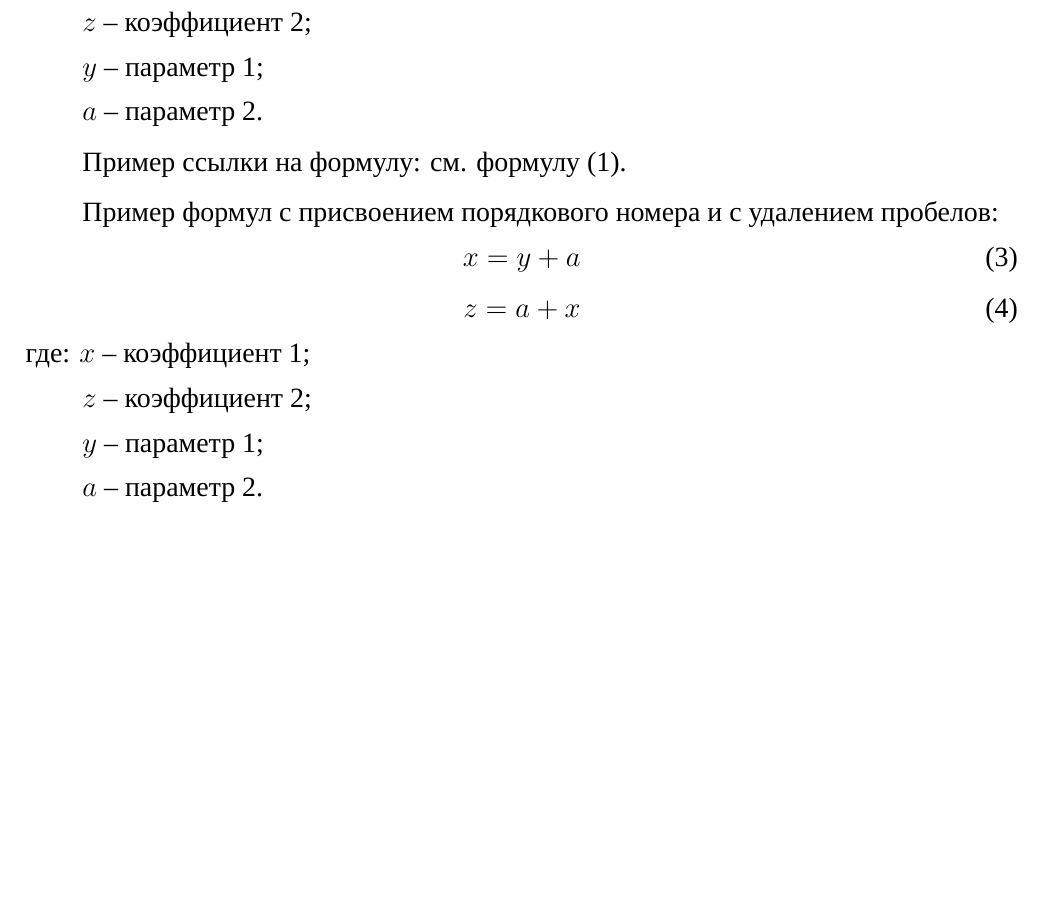
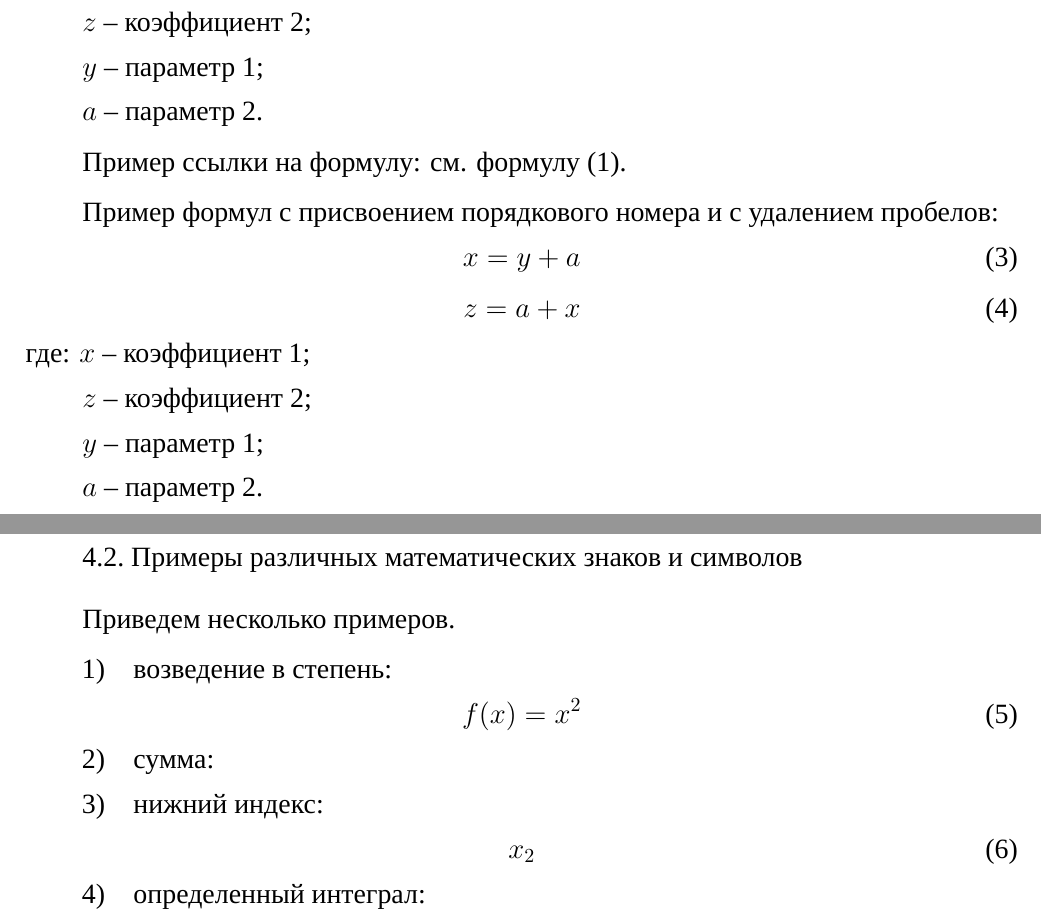
Before and after one commit to AlexanderSobolev1990/espd_gost_19, a LaTeX document (main.tex, which reads оформление_формул.tex): part of page 10 of 25 before the commit and two parts of pages 10 and 11 of 26 after it, the two joined at a grey line, cut so that both start at the same text, the shorter picture padded with empty space. Compiled offline with XeLaTeX; a missing font is replaced by an installed copy or a similar font.

Commit message:
22.07 #2

```diff
--- a/оформление_формул.tex
+++ b/оформление_формул.tex
@@ -32,3 +32,25 @@
 \indent $z$\ndash коэффициент 2;\\
 \indent $y$\ndash параметр 1;\\
 \indent $a$\ndash параметр 2.
+
+\newpage
+\subsection{Примеры различных математических знаков и символов}
+
+Приведем несколько примеров.
+
+\begin{enumerate}
+\item возведение в степень:
+\zerodisplayskips{
+	\begin{align}
+	f(x) = x^2 \label{eq:ф1}
+	\end{align}
+}%
+\item сумма:
+\item нижний индекс:
+\zerodisplayskips{
+	\begin{align}
+	x_2 \label{eq:ф2}
+	\end{align}
+}%
+\item определенный интеграл:
+\end{enumerate}
```
